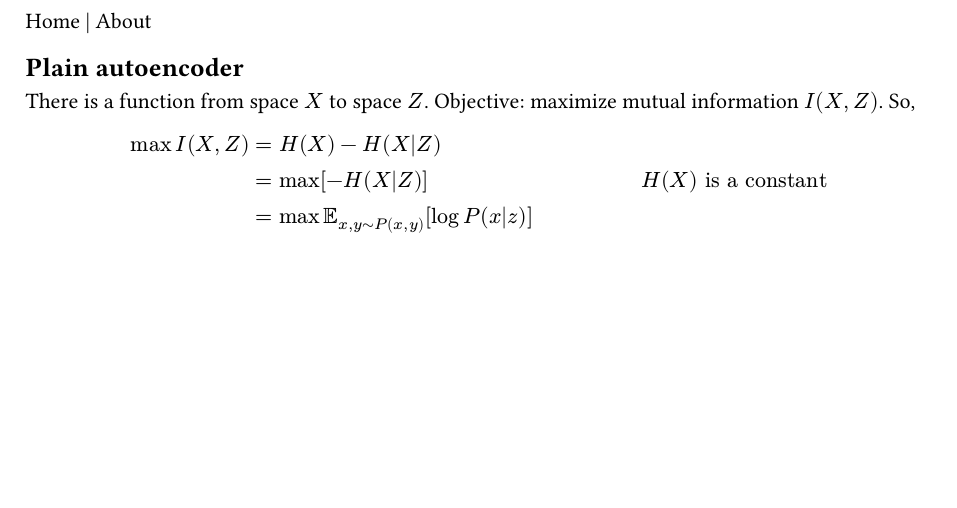
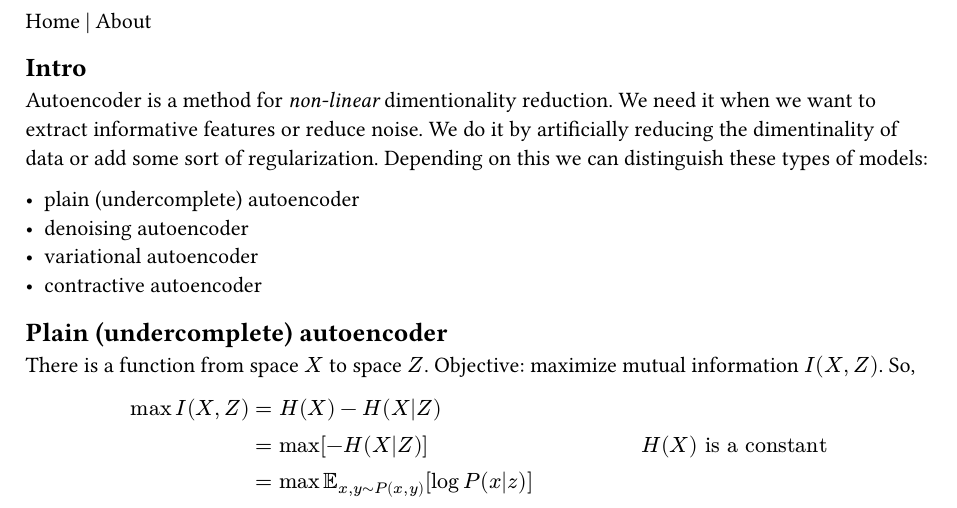
Before and after one commit to c0stya/c0stya.github.io, a Typst document (autoencoders.typ): part of page 1 of 2 before the commit and part of page 1 of 3 after it, cut so that both start at the same text, the shorter picture padded with empty space. Compiled offline with Typst 0.15.

```diff
--- a/autoencoders.typ
+++ b/autoencoders.typ
@@ -1,6 +1,16 @@
 #link("./index.html")[Home] | #link("./about.html")[About]
 
-== Plain autoencoder
+== Intro
+
+Autoencoder is a method for _non-linear_ dimentionality reduction. We need it when we want to extract informative features or reduce noise. We do it by artificially reducing the dimentinality of data or add some sort of regularization. Depending on this we can distinguish these types of models:
+
+- plain (undercomplete) autoencoder
+- denoising autoencoder
+- variational autoencoder
+- contractive autoencoder
+
+
+== Plain (undercomplete) autoencoder
 
 There is a function from space $X$ to space $Z$.
 Objective: maximize mutual information $I(X, Z)$. So,
```
Also changed, not shown: index.typ (+1 -1 lines), 3 other files.
